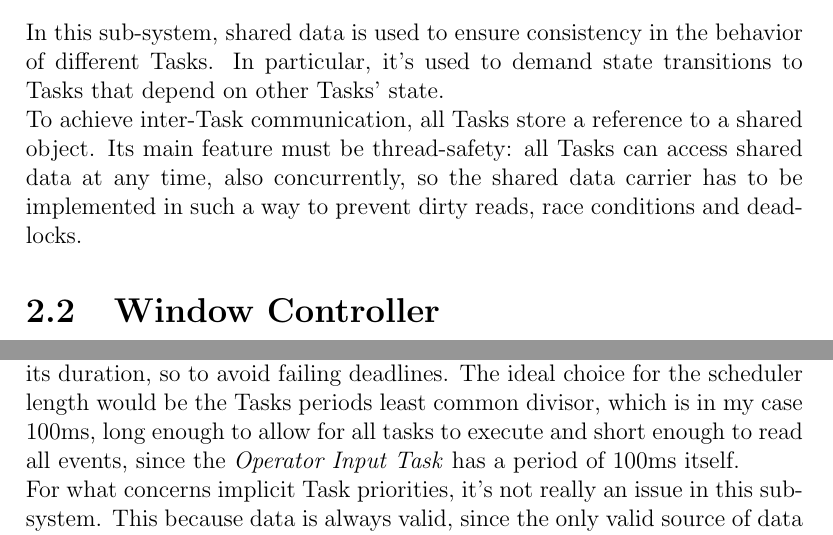
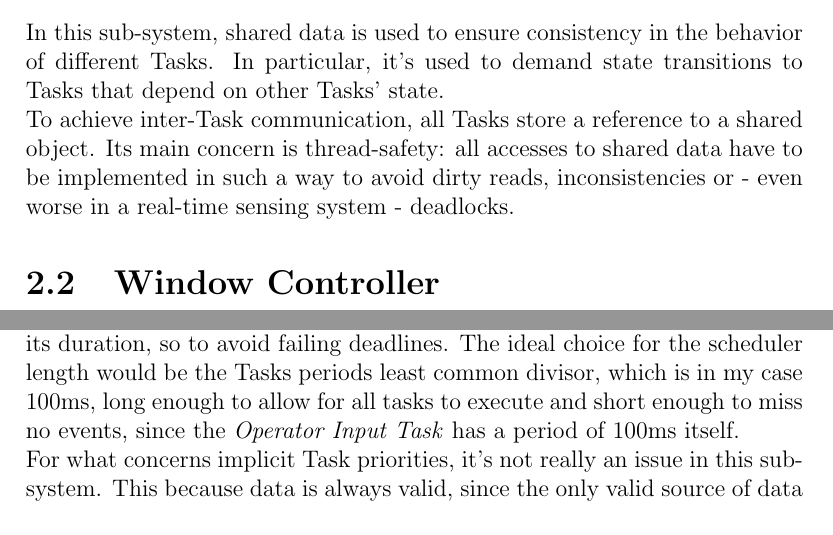
Before and after one commit to kimiosti/esiot-assignment03, a LaTeX document (doc/report.tex): two parts of pages 8 and 15 of 18, joined at a grey line, cut so that both start at the same text. Compiled offline with pdfLaTeX.

Commit message:
Fixed typos and sentence structures

```diff
--- a/doc/report.tex
+++ b/doc/report.tex
@@ -72,7 +72,7 @@
 		In this scheme, it's obvious how this Task's state depends directly on the state of the \textit{Connection Monitoring Task}. In particular, the LED is shown as green only when the device is connected to the Internet and the \textit{MQTT} subscription is properly established.
 		\subsection{Shared Data}
 		In this sub-system, shared data is used to ensure consistency in the behavior of different Tasks. In particular, it's used to demand state transitions to Tasks that depend on other Tasks' state.
-		\newline To achieve inter-Task communication, all Tasks store a reference to a shared object. Its main feature must be thread-safety: all Tasks can access shared data at any time, also concurrently, so the shared data carrier has to be implemented in such a way to prevent dirty reads, race conditions and deadlocks.
+		\newline To achieve inter-Task communication, all Tasks store a reference to a shared object. Its main concern is thread-safety: all accesses to shared data have to be implemented in such a way to avoid dirty reads, inconsistencies or - even worse in a real-time sensing system - deadlocks.
 	\section{Window Controller}
 	This component's main responsibility is to actuate the window opening level, based on the values sent by the \textit{Control Unit} via \textit{Serial Line}. Furthermore, it exposes a small operating dashboard to switch between operative modes (automatic or manual) and to control the window's opening level, if in manual mode. Its behavior can be modeled with a task-based architecture, giving each task a small set of features to handle. Each one of these tasks can be modeled as a synchronous Finite State Machine, timed by a central scheduler whose only responsibility is to keep everything running at the right pace.
 		\subsection{Window Controlling Task}
@@ -157,7 +157,7 @@
 	In this scheme, available at \href{https://www.tinkercad.com/things/2nadVXk0wQ5-esiot-assignment-03-arduino?sharecode=t4LayAw_Rc1SNLqdSHt3uK_EuT6TttEPHQjHAwEp-Zc}{\textit{this link}}, is depicted the detailed circuit for the \textit{Window Controller}, deployed on an \textit{Arduino UNO Board} and also programmed relying on the \textit{Wiring} framework.
 	\newline Working on an \textit{Arduino UNO Board} relieves the programmer from all kind of concurrency-related concerns (which would be crucial in this environment, where all tasks work on the same two shared \textit{Singletons}) since the Board is equipped with a single core micro-controller.
 	\newline On the other hand, one of the main concerns is to implement our own scheduler, since Arduino UNO doesn't support any kind of Operating System. This can be easily achieved implementing a \textit{Cooperative Round Robin Scheduler}, given that all Tasks have finite - and relatively short - execution routines. The only things to care for are the scheduler period and the implicit Task priorities that this kind of scheduler defines, since it runs some Tasks before others.
-	\newline For what concerns the scheduler period, the two mutually exclusive aspects to keep in mind are \textit{deadlines} and \textit{event loss}: the ideal period would be short enough to never lose events, and long enough to allow all Tasks to execute in its duration, so to avoid failing deadlines. The ideal choice for the scheduler length would be the Tasks periods least common divisor, which is in my case 100ms, long enough to allow for all tasks to execute and short enough to read all events, since the \textit{Operator Input Task} has a period of 100ms itself.
+	\newline For what concerns the scheduler period, the two mutually exclusive aspects to keep in mind are \textit{deadlines} and \textit{event loss}: the ideal period would be short enough to never lose events, and long enough to allow all Tasks to execute in its duration, so to avoid failing deadlines. The ideal choice for the scheduler length would be the Tasks periods least common divisor, which is in my case 100ms, long enough to allow for all tasks to execute and short enough to miss no events, since the \textit{Operator Input Task} has a period of 100ms itself.
 	\newline For what concerns implicit Task priorities, it's not really an issue in this sub-system. This because data is always valid, since the only valid source of data is considered to be the \textit{Control Unit} (and therefore the reads performed by the \textit{Communication Task} on the \textit{Serial Line}), and because possible delays introduces by Task execution order are in the magnitude of tens of milliseconds, not relevant since the unit interacts with human operators and controls a servo motor, which has longer operating times.
 	\newline Another aspect to deal with is data format to be sent on the \textit{Serial Line}. Messages on the Serial Line are meant to be as light as possible, to lower as much as possible transmission times and parsing times in a resource-constrained environment such as the Arduino UNO Board.
 	\newline \textit{Outgoing} messages have a fixed length of 5 characters: the first is a letter (t or f), and represents whether the operator has requested a mode switch pressing the tactile button, then a space as a separator and the percentage represented as a three digit number. For example, a message requesting a mode switch and inputting an 80\% opening level would be
```
Also changed, not shown: doc/report.pdf, doc/report.tex (4 more changed lines).
